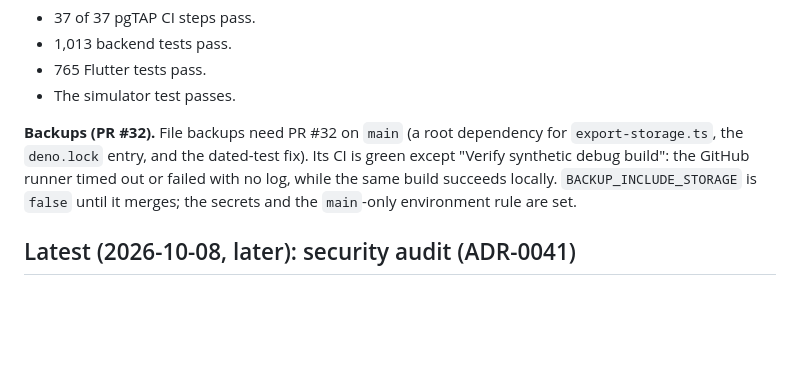
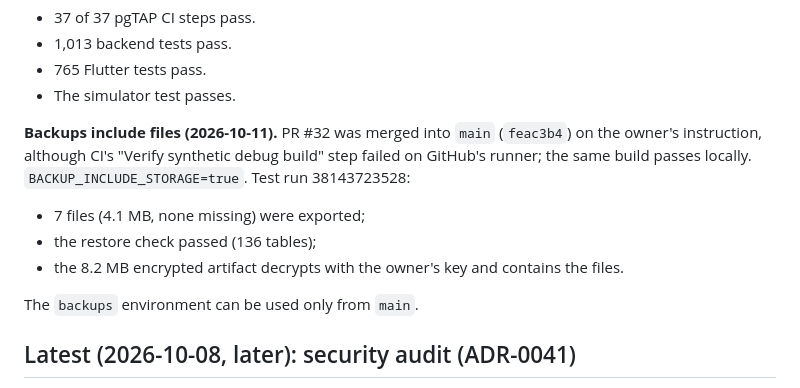
Before and after one commit to yousefomar3003/studafy-app, a Markdown page: handoff.md, the part around the change. Rendered like a GitHub page; blank space fills up the shorter version.

Commit message:
docs(handoff): backups now include uploaded files
Co-Authored-By: Claude Opus 5.5 <noreply@anthropic.com>

```diff
--- a/handoff.md
+++ b/handoff.md
@@ -37,12 +37,16 @@ applied, and the API, worker and phone build are deployed.
 - 765 Flutter tests pass.
 - The simulator test passes.
 
-**Backups (PR #32).** File backups need PR #32 on `main` (a root dependency
-for `export-storage.ts`, the `deno.lock` entry, and the dated-test fix). Its
-CI is green except "Verify synthetic debug build": the GitHub runner timed out
-or failed with no log, while the same build succeeds locally.
-`BACKUP_INCLUDE_STORAGE` is `false` until it merges; the secrets and the
-`main`-only environment rule are set.
+**Backups include files (2026-10-11).** PR #32 was merged into `main`
+(`feac3b4`) on the owner's instruction, although CI's "Verify synthetic debug
+build" step failed on GitHub's runner; the same build passes locally.
+`BACKUP_INCLUDE_STORAGE=true`. Test run 38143723528:
+- 7 files (4.1 MB, none missing) were exported;
+- the restore check passed (136 tables);
+- the 8.2 MB encrypted artifact decrypts with the owner's key and contains
+  the files.
+
+The `backups` environment can be used only from `main`.
 
 ## Latest (2026-10-08, later): security audit (ADR-0041)
 
```
